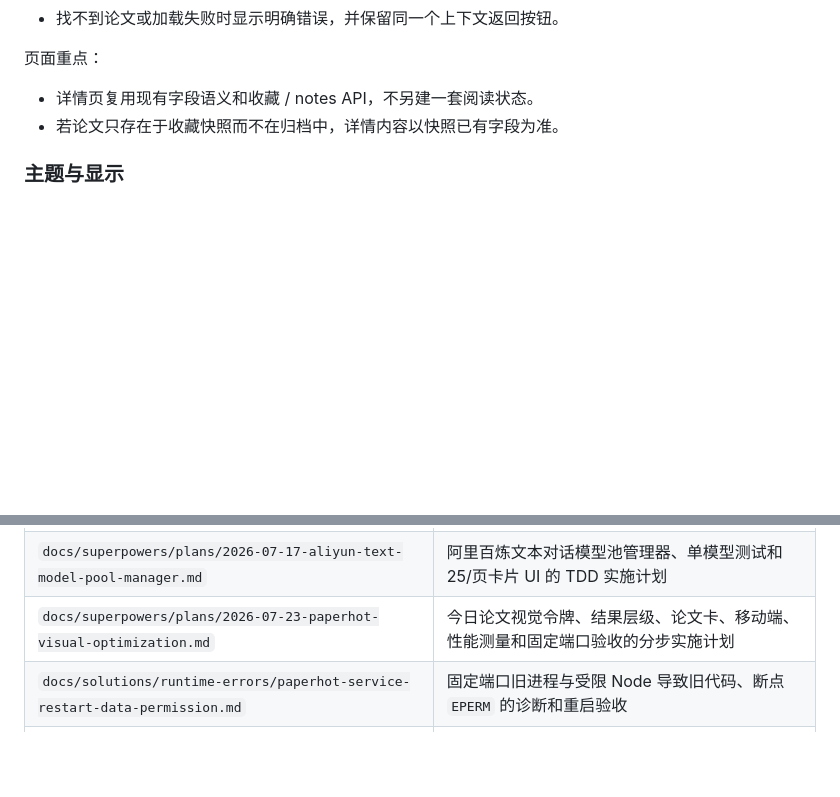
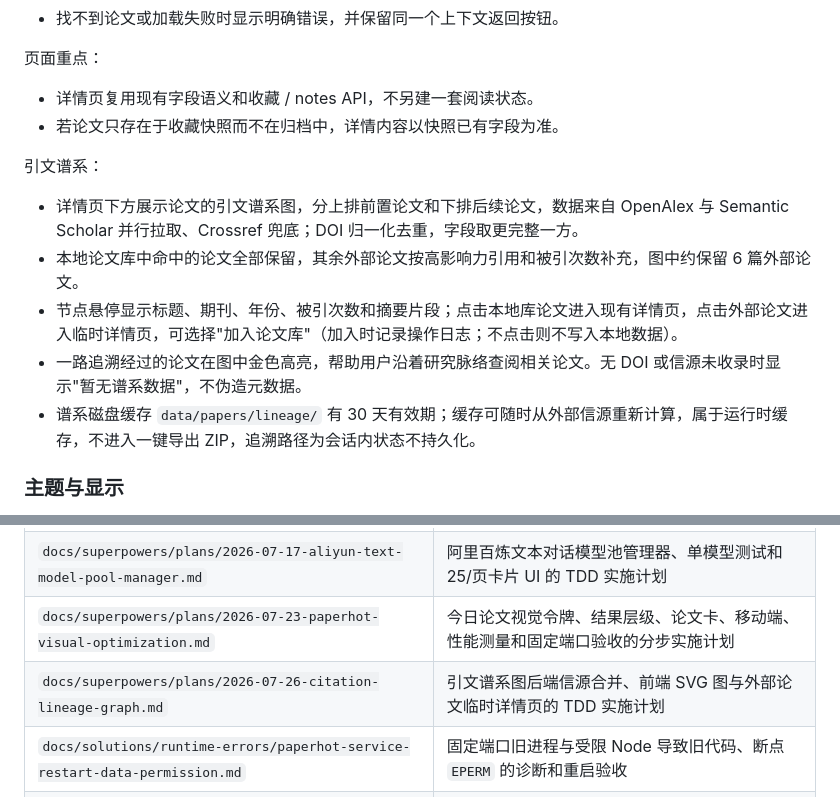
Before and after one commit to gouwenct/paperHot, a Markdown page: README.md, 2 parts joined by grey strips. GitHub-like rendering; blank space fills up the shorter version.

Commit message:
docs: document citation lineage feature

```diff
--- a/README.md
+++ b/README.md
@@ -229,6 +229,14 @@ Copy-Item data\user\profile.example.json data\user\profile.json
 - 详情页复用现有字段语义和收藏 / notes API，不另建一套阅读状态。
 - 若论文只存在于收藏快照而不在归档中，详情内容以快照已有字段为准。
 
+引文谱系：
+
+- 详情页下方展示论文的引文谱系图，分上排前置论文和下排后续论文，数据来自 OpenAlex 与 Semantic Scholar 并行拉取、Crossref 兜底；DOI 归一化去重，字段取更完整一方。
+- 本地论文库中命中的论文全部保留，其余外部论文按高影响力引用和被引次数补充，图中约保留 6 篇外部论文。
+- 节点悬停显示标题、期刊、年份、被引次数和摘要片段；点击本地库论文进入现有详情页，点击外部论文进入临时详情页，可选择"加入论文库"（加入时记录操作日志；不点击则不写入本地数据）。
+- 一路追溯经过的论文在图中金色高亮，帮助用户沿着研究脉络查阅相关论文。无 DOI 或信源未收录时显示"暂无谱系数据"，不伪造元数据。
+- 谱系磁盘缓存 `data/papers/lineage/` 有 30 天有效期；缓存可随时从外部信源重新计算，属于运行时缓存，不进入一键导出 ZIP，追溯路径为会话内状态不持久化。
+
 ### 主题与显示
 
 - 默认保持现有浅色主题视觉不变。
@@ -447,6 +455,7 @@ flowchart TD
 | `docs/superpowers/plans/2026-07-17-aliyun-llm-model-pool.md` | 阿里百炼 LLM 模型池自动切换、状态可视化和本地额度估算的 TDD 实施计划 |
 | `docs/superpowers/plans/2026-07-17-aliyun-text-model-pool-manager.md` | 阿里百炼文本对话模型池管理器、单模型测试和 25/页卡片 UI 的 TDD 实施计划 |
 | `docs/superpowers/plans/2026-07-23-paperhot-visual-optimization.md` | 今日论文视觉令牌、结果层级、论文卡、移动端、性能测量和固定端口验收的分步实施计划 |
+| `docs/superpowers/plans/2026-07-26-citation-lineage-graph.md` | 引文谱系图后端信源合并、前端 SVG 图与外部论文临时详情页的 TDD 实施计划 |
 | `docs/solutions/runtime-errors/paperhot-service-restart-data-permission.md` | 固定端口旧进程与受限 Node 导致旧代码、断点 `EPERM` 的诊断和重启验收 |
 | `docs/solutions/ui-bugs/hash-routed-paper-detail-survives-async-rerenders.md` | 详情 hash 路由、上下文返回、列表状态恢复及最近标题标记的修复与防回归规则 |
 | `.superpowers/sdd/task-2-report.md` | Task 2 多信源元数据与正式版/预印本关联的实现、TDD 和验证报告 |
```
Also changed, not shown: CHANGELOG.md (+3 -0 lines).
